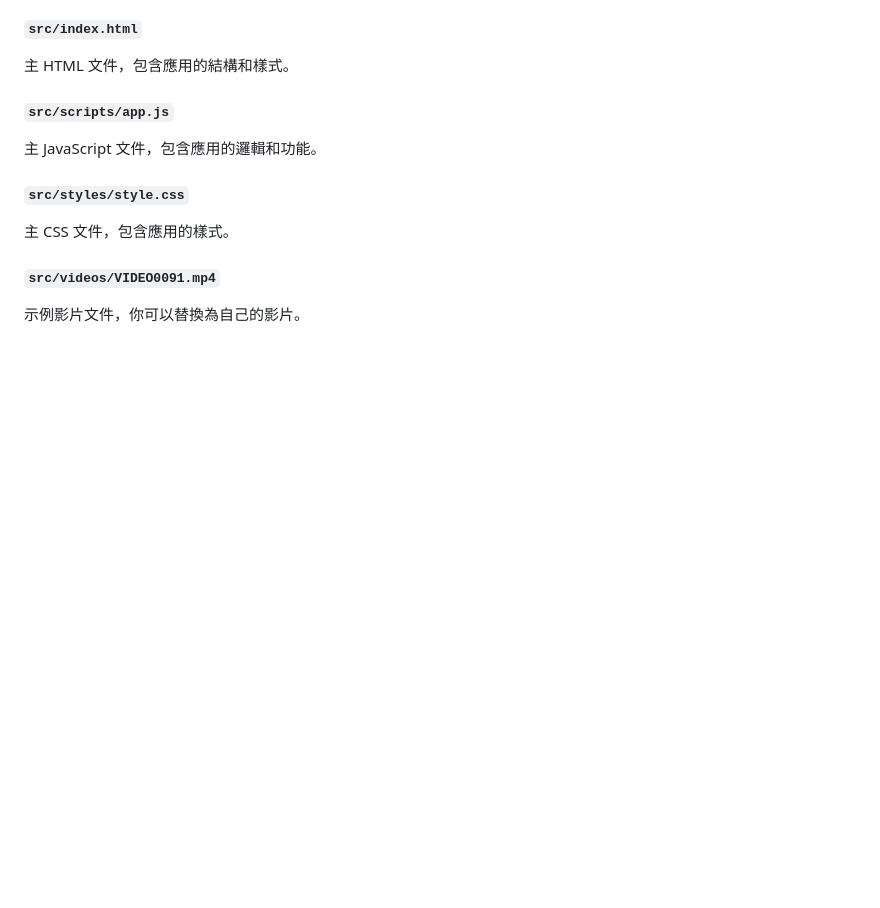
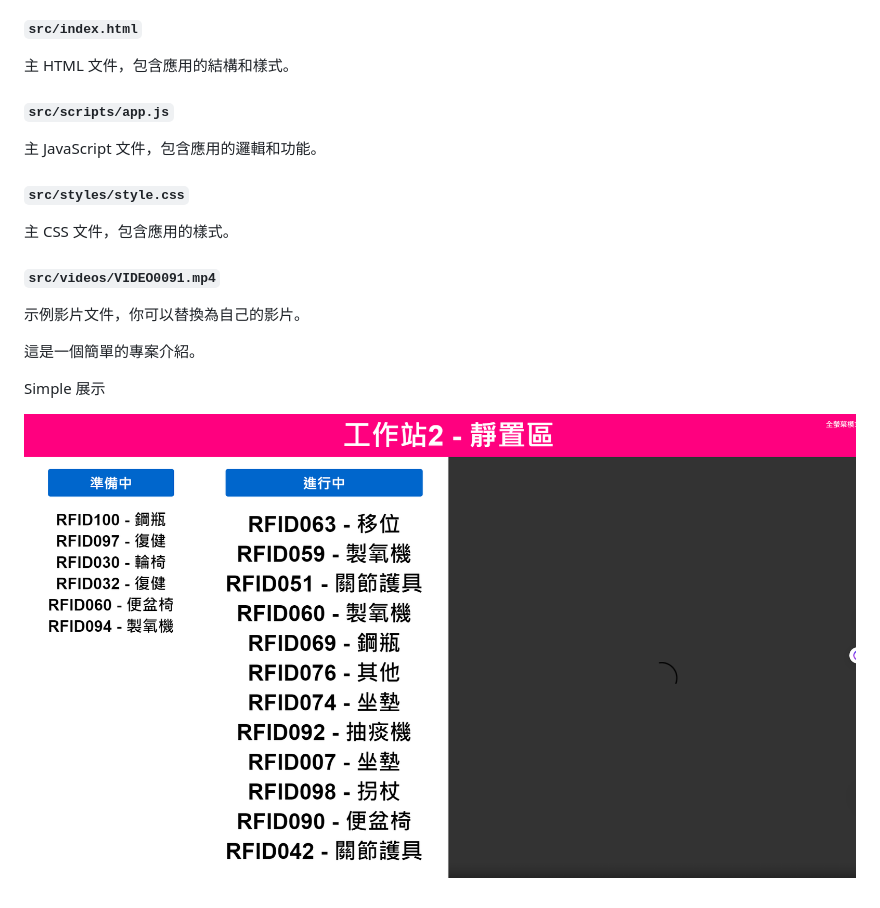
Before and after one commit to tn00627974/RFID_OrderPanel, a Markdown page: README.md, the part around the change. Rendered like a GitHub page; pictures changed too: src/image.png (added); blank space fills up the shorter version.

Commit message:
simple pic

```diff
--- a/README.md
+++ b/README.md
@@ -63,3 +63,9 @@ order-panel/
 #### `src/videos/VIDEO0091.mp4`
 
 示例影片文件，你可以替換為自己的影片。
+
+這是一個簡單的專案介紹。
+
+Simple 展示
+
+![專案圖片](src/image.png)
```
